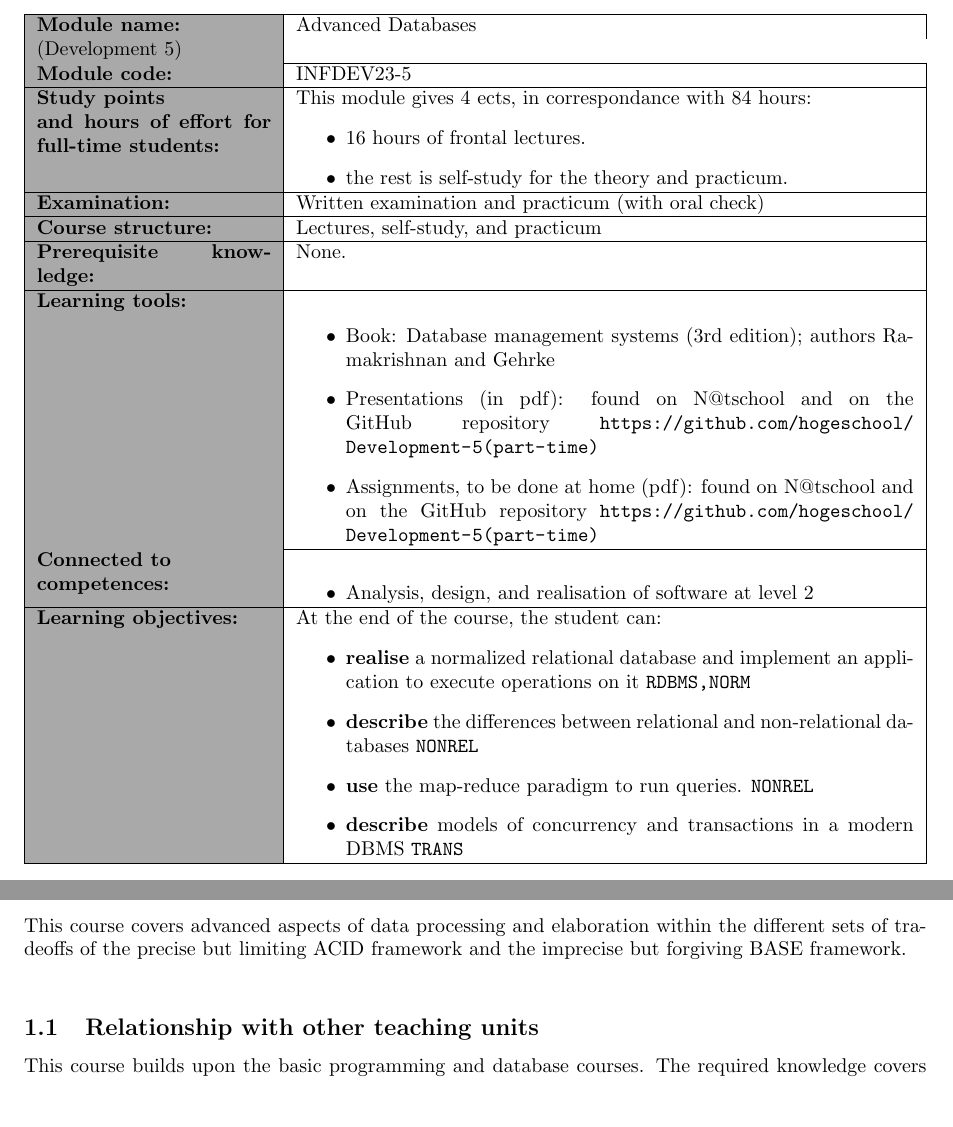
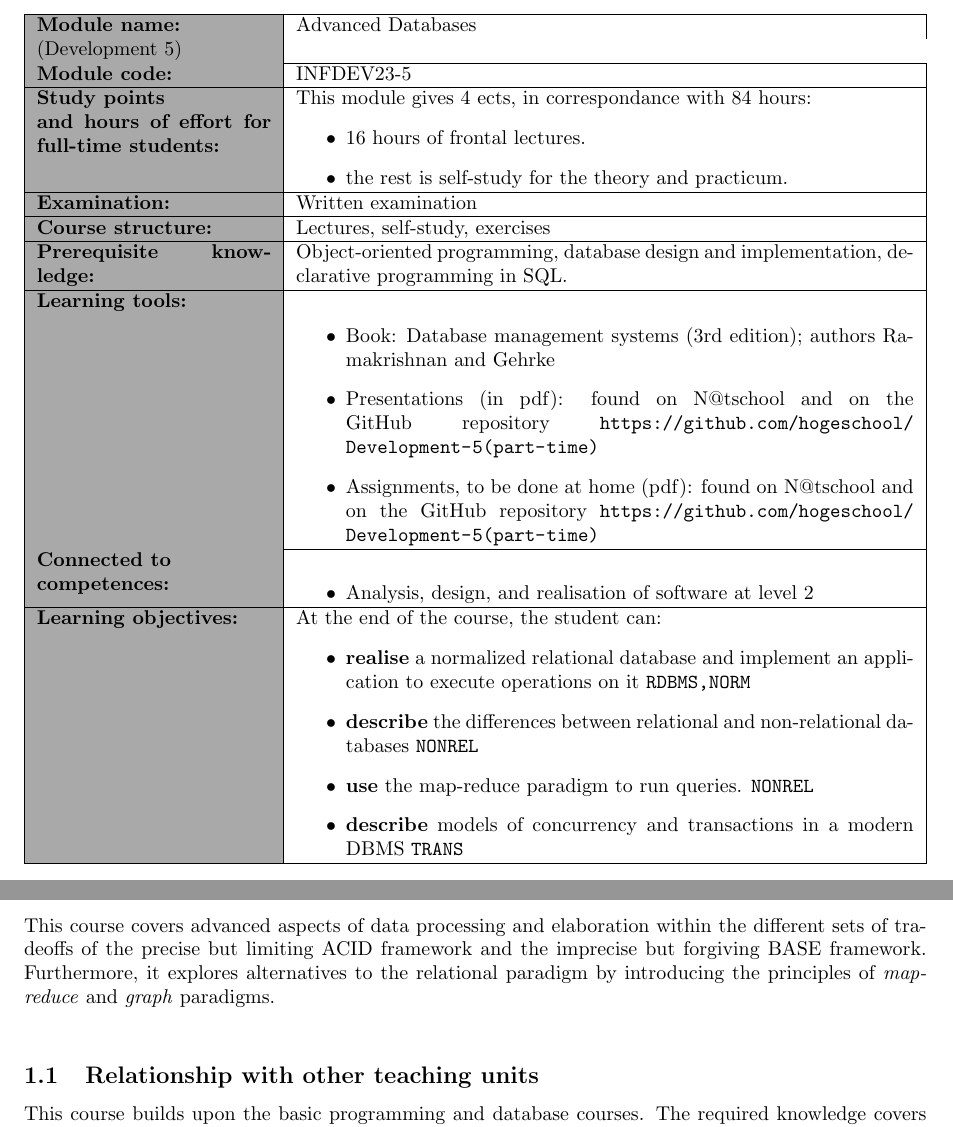
Before and after one commit to hogeschool/Development-5-part-time-, a LaTeX document (Course Description/Course description.tex, which reads Course Description/tex/AlgemeneOmschrijving.tex, Course Description/tex/Modulebeschrijving.tex): two parts of pages 2 and 4 of 9, joined at a grey line, cut so that both start at the same text, the shorter picture padded with empty space. Compiled offline with pdfLaTeX.

Commit message:
Fixed course description for 2018-19

```diff
--- a/Course Description/tex/AlgemeneOmschrijving.tex
+++ b/Course Description/tex/AlgemeneOmschrijving.tex
@@ -1,7 +1,7 @@
 \section{General description}
 	Databases are ubiquitous within the field of ICT. Many business needs are centered around the gathering, elaboration, etc. of large amounts of data. This data is crucially connected to real-world operations and thus its constant availability and timely elaboration is of unmissable importance. \\
 
-		This course covers advanced aspects of data processing and elaboration within the different sets of tradeoffs of the precise but limiting ACID framework and the imprecise but forgiving BASE framework. \\
+		This course covers advanced aspects of data processing and elaboration within the different sets of tradeoffs of the precise but limiting ACID framework and the imprecise but forgiving BASE framework. Furthermore, it explores alternatives to the relational paradigm by introducing the principles of \textit{map-reduce} and \textit{graph} paradigms. \\
 
 	\subsection{Relationship with other teaching units}
 		This course builds upon the basic programming and database courses. The required knowledge covers topics from object-oriented programming (including lambda abstractions), database design and implementation (ERD and relational modelling), and declarative programming in SQL.
--- a/Course Description/tex/Modulebeschrijving.tex
+++ b/Course Description/tex/Modulebeschrijving.tex
@@ -11,11 +11,11 @@
 		\item the rest is self-study for the theory and practicum.
 	\end{itemize} \\
 	\hline
-	\textbf{Examination:} & Written examination and practicum (with oral check) \\
+	\textbf{Examination:} & Written examination\\
 	\hline
-	\textbf{Course structure:} & Lectures, self-study, and practicum \\
+	\textbf{Course structure:} & Lectures, self-study, exercises\\
 	\hline
-	\textbf{Prerequisite knowledge:} & None. \\
+	\textbf{Prerequisite knowledge:} & Object-oriented programming, database design and implementation, declarative programming in SQL. \\
 	\hline
 	\textbf{Learning tools:}  &
 		\begin{itemize}
```
Also changed, not shown: 1 other file.
